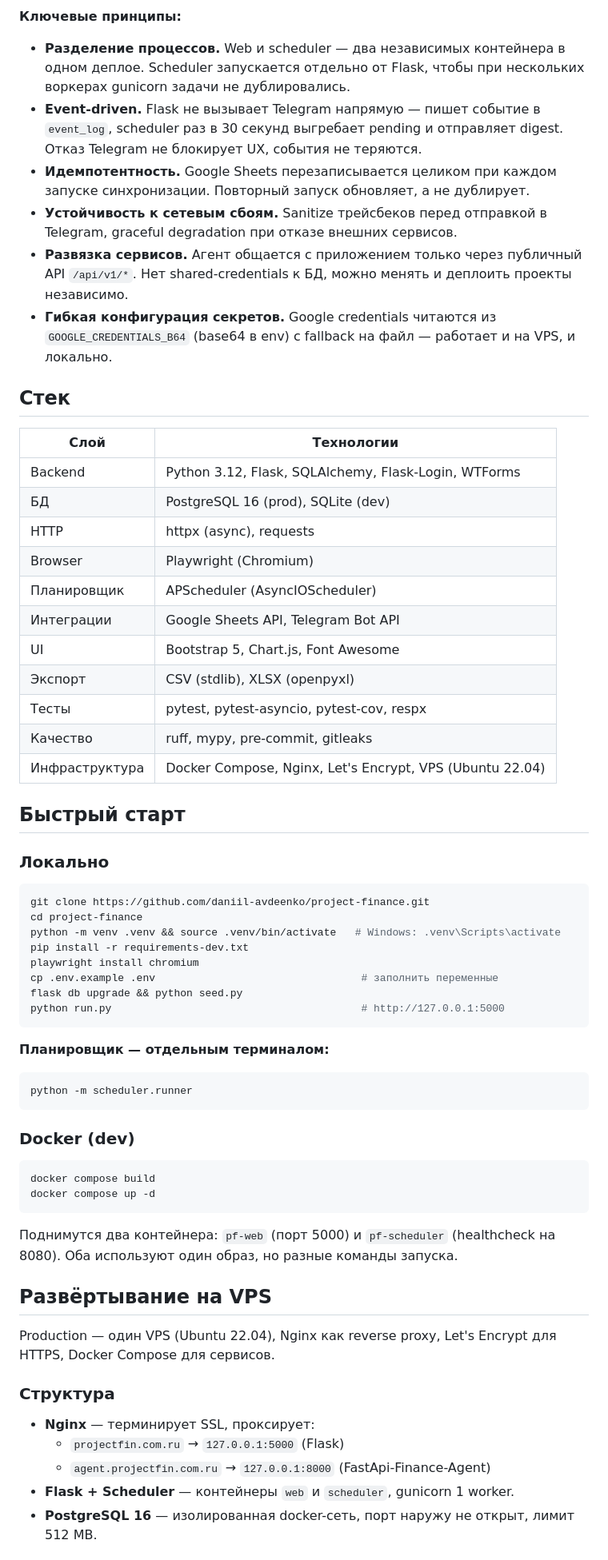
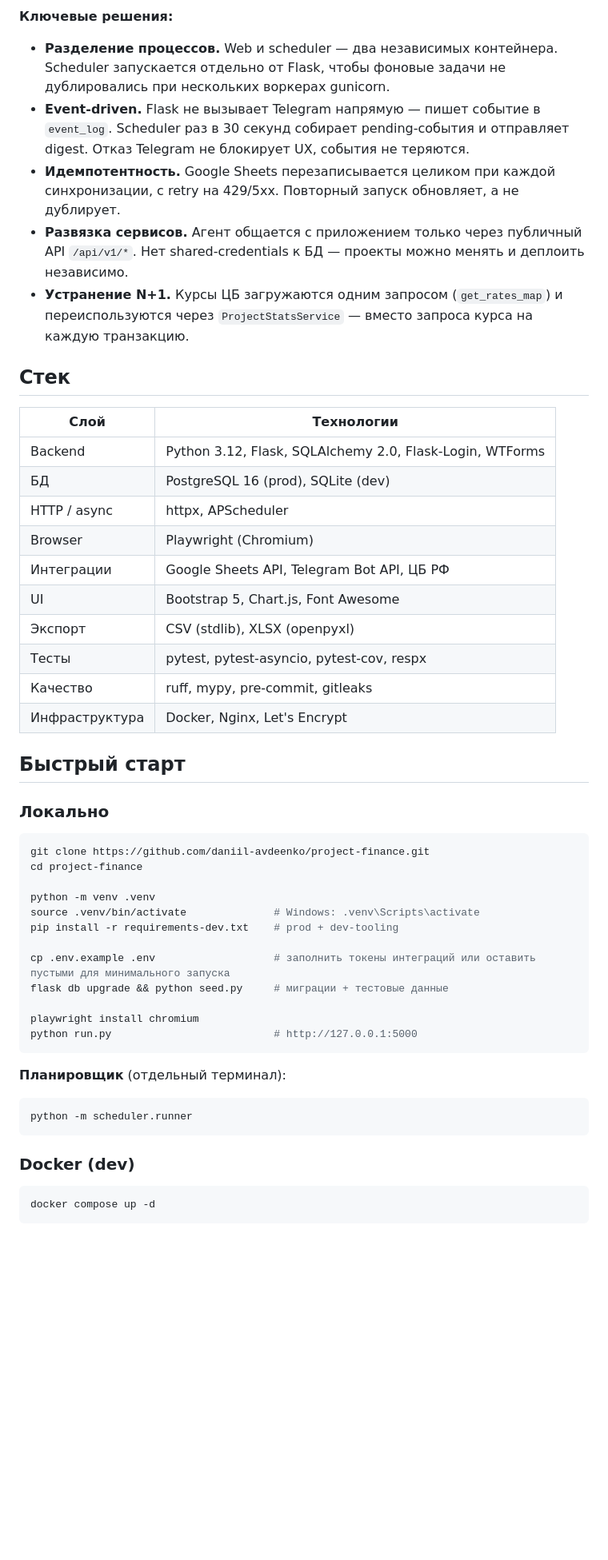
Before and after one commit to daniil-avdeenko/project-finance, a Markdown page: README.md, the part around one of its changes. Shown at 80% size. Drawn GitHub-style; blank space fills up the shorter version.

Commit message:
docs(readme): rewrite for portfolio without infra details

````diff
--- a/README.md
+++ b/README.md
@@ -72,30 +75,28 @@ flowchart TB
     API --> DB2
 ```
 
-**Ключевые принципы:**
+**Ключевые решения:**
 
-- **Разделение процессов.** Web и scheduler — два независимых контейнера в одном деплое. Scheduler запускается отдельно от Flask, чтобы при нескольких воркерах gunicorn задачи не дублировались.
-- **Event-driven.** Flask не вызывает Telegram напрямую — пишет событие в `event_log`, scheduler раз в 30 секунд выгребает pending и отправляет digest. Отказ Telegram не блокирует UX, события не теряются.
-- **Идемпотентность.** Google Sheets перезаписывается целиком при каждом запуске синхронизации. Повторный запуск обновляет, а не дублирует.
-- **Устойчивость к сетевым сбоям.** Sanitize трейсбеков перед отправкой в Telegram, graceful degradation при отказе внешних сервисов.
-- **Развязка сервисов.** Агент общается с приложением только через публичный API `/api/v1/*`. Нет shared-credentials к БД, можно менять и деплоить проекты независимо.
-- **Гибкая конфигурация секретов.** Google credentials читаются из `GOOGLE_CREDENTIALS_B64` (base64 в env) с fallback на файл — работает и на VPS, и локально.
+- **Разделение процессов.** Web и scheduler — два независимых контейнера. Scheduler запускается отдельно от Flask, чтобы фоновые задачи не дублировались при нескольких воркерах gunicorn.
+- **Event-driven.** Flask не вызывает Telegram напрямую — пишет событие в `event_log`. Scheduler раз в 30 секунд собирает pending-события и отправляет digest. Отказ Telegram не блокирует UX, события не теряются.
+- **Идемпотентность.** Google Sheets перезаписывается целиком при каждой синхронизации, с retry на 429/5xx. Повторный запуск обновляет, а не дублирует.
+- **Развязка сервисов.** Агент общается с приложением только через публичный API `/api/v1/*`. Нет shared-credentials к БД — проекты можно менять и деплоить независимо.
+- **Устранение N+1.** Курсы ЦБ загружаются одним запросом (`get_rates_map`) и переиспользуются через `ProjectStatsService` — вместо запроса курса на каждую транзакцию.
 
 ## Стек
 
 | Слой | Технологии |
 |---|---|
-| Backend | Python 3.12, Flask, SQLAlchemy, Flask-Login, WTForms |
+| Backend | Python 3.12, Flask, SQLAlchemy 2.0, Flask-Login, WTForms |
 | БД | PostgreSQL 16 (prod), SQLite (dev) |
-| HTTP | httpx (async), requests |
+| HTTP / async | httpx, APScheduler |
 | Browser | Playwright (Chromium) |
-| Планировщик | APScheduler (AsyncIOScheduler) |
-| Интеграции | Google Sheets API, Telegram Bot API |
+| Интеграции | Google Sheets API, Telegram Bot API, ЦБ РФ |
 | UI | Bootstrap 5, Chart.js, Font Awesome |
 | Экспорт | CSV (stdlib), XLSX (openpyxl) |
 | Тесты | pytest, pytest-asyncio, pytest-cov, respx |
 | Качество | ruff, mypy, pre-commit, gitleaks |
-| Инфраструктура | Docker Compose, Nginx, Let's Encrypt, VPS (Ubuntu 22.04) |
+| Инфраструктура | Docker, Nginx, Let's Encrypt |
 
 ## Быстрый старт
 
@@ -104,15 +105,19 @@ flowchart TB
 ```bash
 git clone https://github.com/daniil-avdeenko/project-finance.git
 cd project-finance
-python -m venv .venv && source .venv/bin/activate   # Windows: .venv\Scripts\activate
-pip install -r requirements-dev.txt
+
+python -m venv .venv
+source .venv/bin/activate              # Windows: .venv\Scripts\activate
+pip install -r requirements-dev.txt    # prod + dev-tooling
+
+cp .env.example .env                   # заполнить токены интеграций или оставить пустыми для минимального запуска
+flask db upgrade && python seed.py     # миграции + тестовые данные
+
 playwright install chromium
-cp .env.example .env                                 # заполнить переменные
-flask db upgrade && python seed.py
-python run.py                                        # http://127.0.0.1:5000
+python run.py                          # http://127.0.0.1:5000
 ```
 
-**Планировщик — отдельным терминалом:**
+**Планировщик** (отдельный терминал):
 
 ```bash
 python -m scheduler.runner
@@ -121,23 +126,6 @@ python -m scheduler.runner
 ### Docker (dev)
 
 ```bash
-docker compose build
 docker compose up -d
 ```
 
-Поднимутся два контейнера: `pf-web` (порт 5000) и `pf-scheduler` (healthcheck на 8080).
-Оба используют один образ, но разные команды запуска.
-
-## Развёртывание на VPS
-
-Production — один VPS (Ubuntu 22.04), Nginx как
-reverse proxy, Let's Encrypt для HTTPS, Docker Compose для сервисов.
-
-### Структура
-
-- **Nginx** — терминирует SSL, проксирует:
-  - `projectfin.com.ru` → `127.0.0.1:5000` (Flask)
-  - `agent.projectfin.com.ru` → `127.0.0.1:8000` (FastApi-Finance-Agent)
-- **Flask + Scheduler** — контейнеры `web` и `scheduler`, gunicorn 1 worker.
-- **PostgreSQL 16** — изолированная docker-сеть, порт наружу не открыт, лимит 512 MB.
-
````
Also changed, not shown: other parts of README.md (+40 -105 lines).
